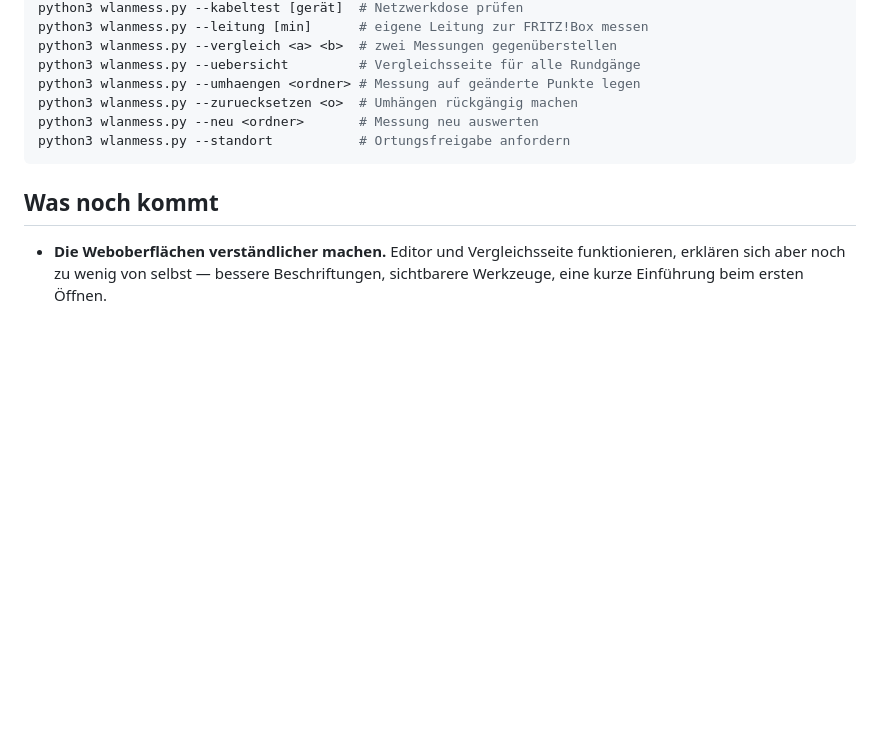
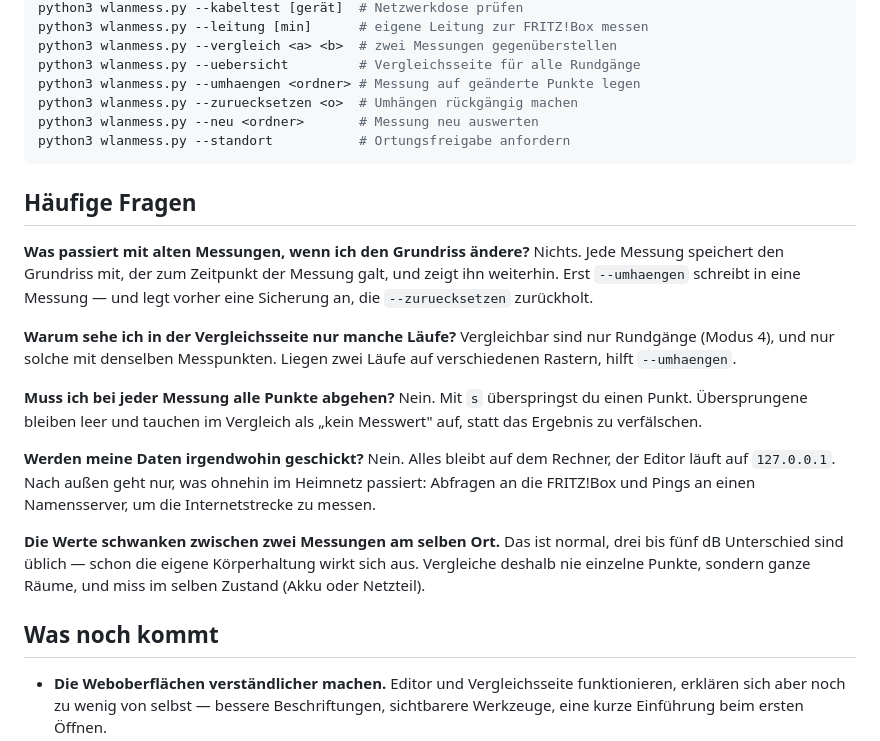
Before and after one commit to Burgerlein/wlan-messung, a Markdown page: README.md, the part around one of its changes. Drawn GitHub-style; blank space fills up the shorter version.

````diff
--- a/README.md
+++ b/README.md
@@ -302,6 +302,34 @@ python3 wlanmess.py --neu <ordner>       # Messung neu auswerten
 python3 wlanmess.py --standort           # Ortungsfreigabe anfordern
 ```
 
+## Häufige Fragen
+
+**Was passiert mit alten Messungen, wenn ich den Grundriss ändere?**
+Nichts. Jede Messung speichert den Grundriss mit, der zum Zeitpunkt der
+Messung galt, und zeigt ihn weiterhin. Erst `--umhaengen` schreibt in eine
+Messung — und legt vorher eine Sicherung an, die `--zuruecksetzen`
+zurückholt.
+
+**Warum sehe ich in der Vergleichsseite nur manche Läufe?**
+Vergleichbar sind nur Rundgänge (Modus 4), und nur solche mit denselben
+Messpunkten. Liegen zwei Läufe auf verschiedenen Rastern, hilft
+`--umhaengen`.
+
+**Muss ich bei jeder Messung alle Punkte abgehen?**
+Nein. Mit `s` überspringst du einen Punkt. Übersprungene bleiben leer und
+tauchen im Vergleich als „kein Messwert" auf, statt das Ergebnis zu
+verfälschen.
+
+**Werden meine Daten irgendwohin geschickt?**
+Nein. Alles bleibt auf dem Rechner, der Editor läuft auf `127.0.0.1`. Nach
+außen geht nur, was ohnehin im Heimnetz passiert: Abfragen an die FRITZ!Box
+und Pings an einen Namensserver, um die Internetstrecke zu messen.
+
+**Die Werte schwanken zwischen zwei Messungen am selben Ort.**
+Das ist normal, drei bis fünf dB Unterschied sind üblich — schon die eigene
+Körperhaltung wirkt sich aus. Vergleiche deshalb nie einzelne Punkte,
+sondern ganze Räume, und miss im selben Zustand (Akku oder Netzteil).
+
 ## Was noch kommt
 
 - **Die Weboberflächen verständlicher machen.** Editor und Vergleichsseite
````
Also changed, not shown: other parts of README.md (+1 -1 lines), bilder/editor.png (added), bilder/heatmap.png, 4 other files.
